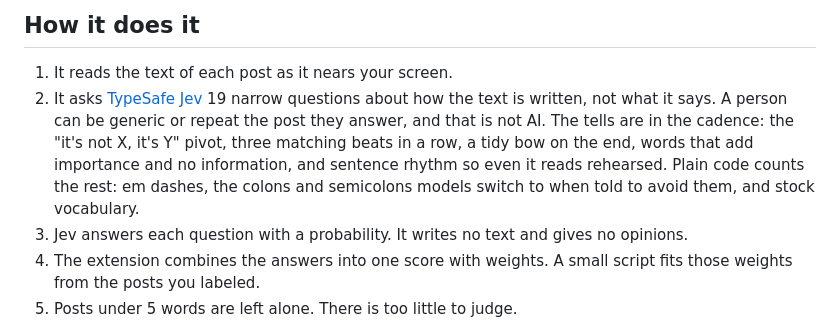
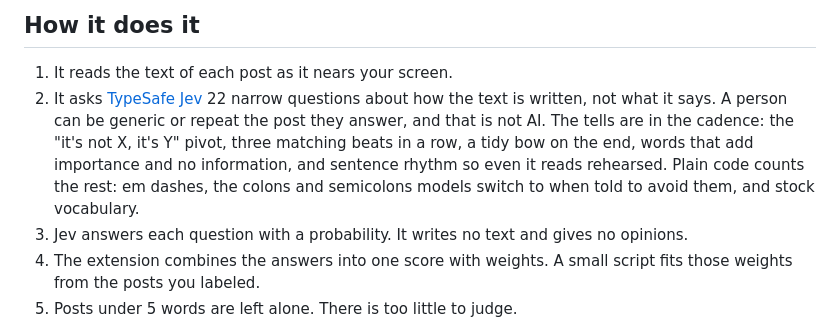
Before and after one commit to adamnroman/slop-filter, a Markdown page: README.md, the part around the change. Rendered like a GitHub page.

```diff
--- a/README.md
+++ b/README.md
@@ -16,7 +16,7 @@ Today it is a Chrome extension that hides AI-generated posts and comments on X,
 ## How it does it
 
 1. It reads the text of each post as it nears your screen.
-2. It asks [TypeSafe Jev](https://docs.typesafe.ai) 19 narrow questions about how the text is written, not what it says. A person can be generic or repeat the post they answer, and that is not AI. The tells are in the cadence: the "it's not X, it's Y" pivot, three matching beats in a row, a tidy bow on the end, words that add importance and no information, and sentence rhythm so even it reads rehearsed. Plain code counts the rest: em dashes, the colons and semicolons models switch to when told to avoid them, and stock vocabulary.
+2. It asks [TypeSafe Jev](https://docs.typesafe.ai) 22 narrow questions about how the text is written, not what it says. A person can be generic or repeat the post they answer, and that is not AI. The tells are in the cadence: the "it's not X, it's Y" pivot, three matching beats in a row, a tidy bow on the end, words that add importance and no information, and sentence rhythm so even it reads rehearsed. Plain code counts the rest: em dashes, the colons and semicolons models switch to when told to avoid them, and stock vocabulary.
 3. Jev answers each question with a probability. It writes no text and gives no opinions.
 4. The extension combines the answers into one score with weights. A small script fits those weights from the posts you labeled.
 5. Posts under 5 words are left alone. There is too little to judge.
```
Also changed, not shown: CHANGELOG.md (+5 -0 lines), docs/development.md (+3 -1 lines).
